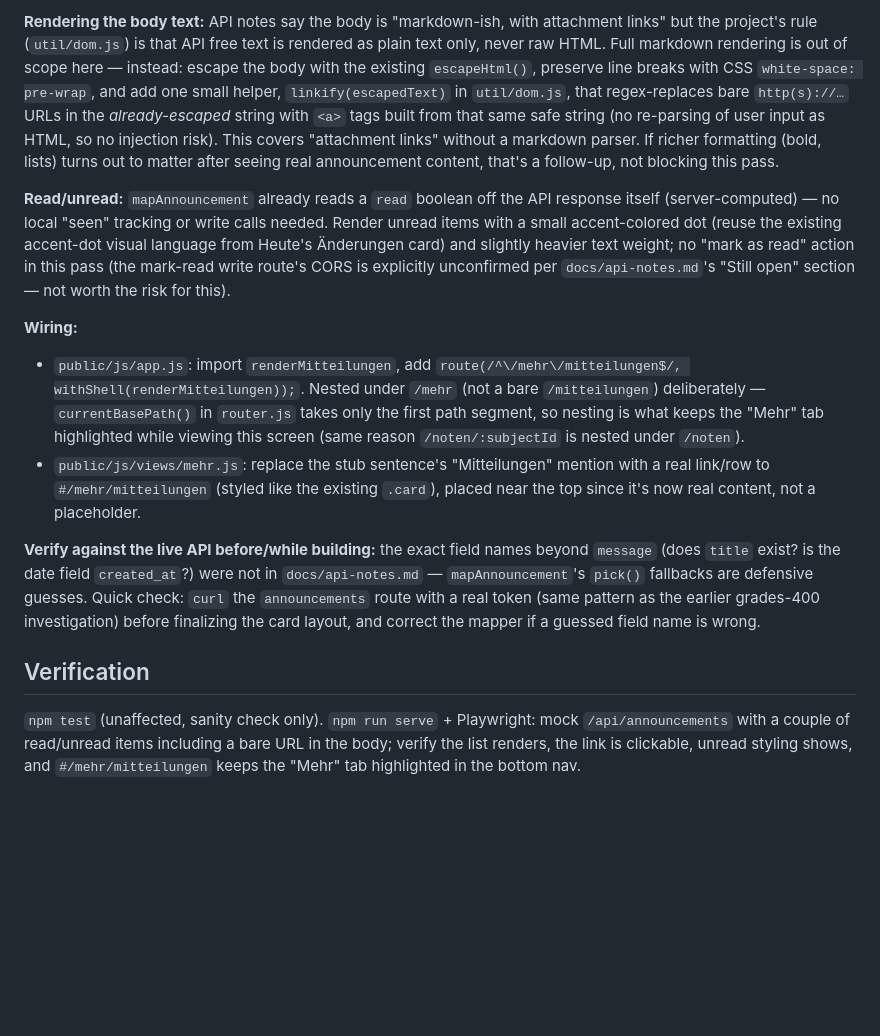
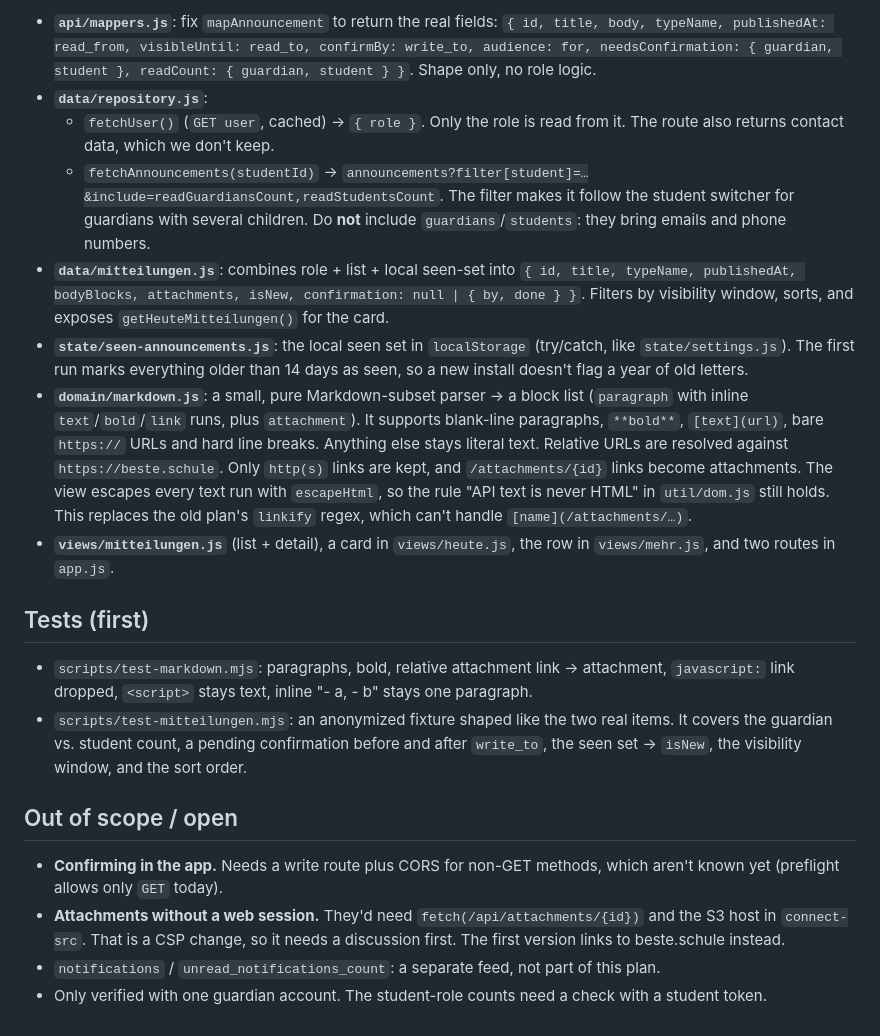
Before and after one commit to mhaack/better-student-app, a Markdown page: docs/plans/mitteilungen.md, the part around one of its changes. Drawn GitHub-style; blank space fills up the shorter version.

```diff
--- a/docs/plans/mitteilungen.md
+++ b/docs/plans/mitteilungen.md
@@ -25,48 +87,53 @@ of the missing features to already being done.
 
-**Rendering the body text:** API notes say the body is "markdown-ish, with
-attachment links" but the project's rule (`util/dom.js`) is that API free
-text is rendered as plain text only, never raw HTML. Full markdown rendering
-is out of scope here — instead: escape the body with the existing
-`escapeHtml()`, preserve line breaks with CSS `white-space: pre-wrap`, and add
-one small helper, `linkify(escapedText)` in `util/dom.js`, that
-regex-replaces bare `http(s)://…` URLs in the *already-escaped* string with
-`<a>` tags built from that same safe string (no re-parsing of user input as
-HTML, so no injection risk). This covers "attachment links" without a
-markdown parser. If richer formatting (bold, lists) turns out to matter after
-seeing real announcement content, that's a follow-up, not blocking this pass.
+- **`api/mappers.js`**: fix `mapAnnouncement` to return the real fields:
+  `{ id, title, body, typeName, publishedAt: read_from, visibleUntil:
+  read_to, confirmBy: write_to, audience: for, needsConfirmation: { guardian,
+  student }, readCount: { guardian, student } }`. Shape only, no role logic.
+- **`data/repository.js`**:
+  - `fetchUser()` (`GET user`, cached) → `{ role }`. Only the role is read
+    from it. The route also returns contact data, which we don't keep.
+  - `fetchAnnouncements(studentId)` →
+    `announcements?filter[student]=…&include=readGuardiansCount,readStudentsCount`.
+    The filter makes it follow the student switcher for guardians with
+    several children. Do **not** include `guardians`/`students`: they bring
+    emails and phone numbers.
+- **`data/mitteilungen.js`**: combines role + list + local seen-set into
+  `{ id, title, typeName, publishedAt, bodyBlocks, attachments,
+  isNew, confirmation: null | { by, done } }`. Filters by visibility window,
+  sorts, and exposes `getHeuteMitteilungen()` for the card.
+- **`state/seen-announcements.js`**: the local seen set in `localStorage`
+  (try/catch, like `state/settings.js`). The first run marks everything older
+  than 14 days as seen, so a new install doesn't flag a year of old letters.
+- **`domain/markdown.js`**: a small, pure Markdown-subset parser →
+  a block list (`paragraph` with inline `text`/`bold`/`link` runs, plus
+  `attachment`). It supports blank-line paragraphs, `**bold**`,
+  `[text](url)`, bare `https://` URLs and hard line breaks. Anything else stays
+  literal text. Relative URLs are resolved against `https://beste.schule`.
+  Only `http(s)` links are kept, and `/attachments/{id}` links become
+  attachments. The view escapes every text run with `escapeHtml`, so the
+  rule "API text is never HTML" in `util/dom.js` still holds. This replaces
+  the old plan's `linkify` regex, which can't handle `[name](/attachments/…)`.
+- **`views/mitteilungen.js`** (list + detail), a card in `views/heute.js`,
+  the row in `views/mehr.js`, and two routes in `app.js`.
 
-**Read/unread:** `mapAnnouncement` already reads a `read` boolean off the API
-response itself (server-computed) — no local "seen" tracking or write calls
-needed. Render unread items with a small accent-colored dot (reuse the
-existing accent-dot visual language from Heute's Änderungen card) and
-slightly heavier text weight; no "mark as read" action in this pass (the
-mark-read write route's CORS is explicitly unconfirmed per
-`docs/api-notes.md`'s "Still open" section — not worth the risk for this).
+## Tests (first)
 
-**Wiring:**
-- `public/js/app.js`: import `renderMitteilungen`, add
-  `route(/^\/mehr\/mitteilungen$/, withShell(renderMitteilungen));`. Nested
-  under `/mehr` (not a bare `/mitteilungen`) deliberately — `currentBasePath()`
-  in `router.js` takes only the first path segment, so nesting is what keeps
-  the "Mehr" tab highlighted while viewing this screen (same reason
-  `/noten/:subjectId` is nested under `/noten`).
-- `public/js/views/mehr.js`: replace the stub sentence's "Mitteilungen"
-  mention with a real link/row to `#/mehr/mitteilungen` (styled like the
-  existing `.card`), placed near the top since it's now real content, not a
-  placeholder.
+- `scripts/test-markdown.mjs`: paragraphs, bold, relative attachment link →
+  attachment, `javascript:` link dropped, `<script>` stays text, inline
+  "- a, - b" stays one paragraph.
+- `scripts/test-mitteilungen.mjs`: an anonymized fixture shaped like the two
+  real items. It covers the guardian vs. student count, a pending
+  confirmation before and after `write_to`, the seen set → `isNew`, the
+  visibility window, and the sort order.
 
-**Verify against the live API before/while building:** the exact field names
-beyond `message` (does `title` exist? is the date field `created_at`?) were
-not in `docs/api-notes.md` — `mapAnnouncement`'s `pick()` fallbacks are
-defensive guesses. Quick check: `curl` the `announcements` route with a real
-token (same pattern as the earlier grades-400 investigation) before
-finalizing the card layout, and correct the mapper if a guessed field name is
-wrong.
+## Out of scope / open
 
-## Verification
-
-`npm test` (unaffected, sanity check only). `npm run serve` + Playwright:
-mock `/api/announcements` with a couple of read/unread items including a
-bare URL in the body; verify the list renders, the link is clickable, unread
-styling shows, and `#/mehr/mitteilungen` keeps the "Mehr" tab highlighted in
-the bottom nav.
+- **Confirming in the app.** Needs a write route plus CORS for non-GET methods,
+  which aren't known yet (preflight allows only `GET` today).
+- **Attachments without a web session.** They'd need `fetch(/api/attachments/{id})`
+  and the S3 host in `connect-src`. That is a CSP change, so it needs a
+  discussion first. The first version links to beste.schule instead.
+- `notifications` / `unread_notifications_count`: a separate feed, not part
+  of this plan.
+- Only verified with one guardian account. The student-role counts need a
+  check with a student token.
```
Also changed, not shown: other parts of docs/plans/mitteilungen.md (+79 -17 lines), docs/api-notes.md (+52 -2 lines).
